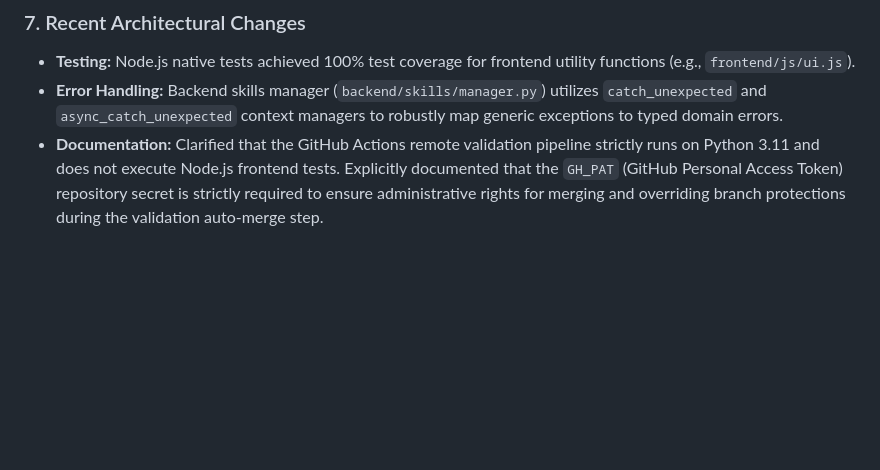
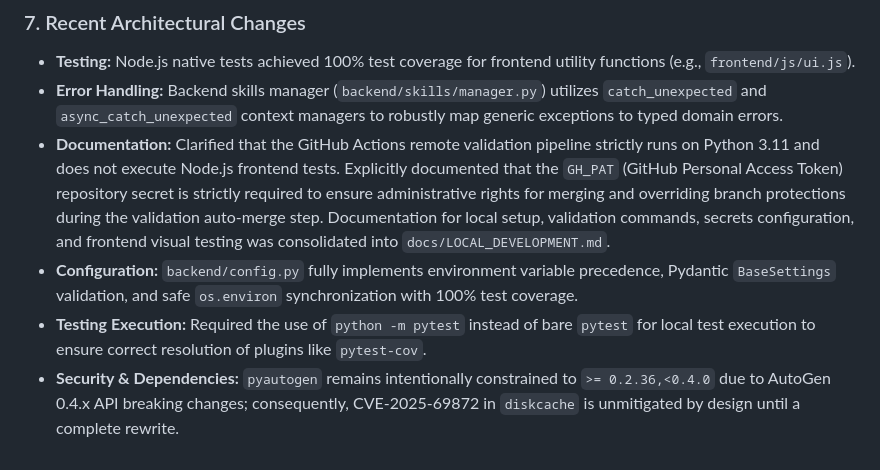
Before and after one commit to Helloguys3324/orchestratot, a Markdown page: docs/ARCHITECTURE_STATE.md, the part around the change. Drawn GitHub-style; blank space fills up the shorter version.

Commit message:
ai-factory(reviewer): Review code quality
Updated `docs/ARCHITECTURE_STATE.md` to capture recent technical decisions and structural changes from recent pull requests. This includes documenting the consolidation of local setup documentation into `LOCAL_DEVELOPMENT.md`, environment variable configuration handling via Pydantic `BaseSettings`, the required use of `python -m pytest` for testing, and the intentional constraint on `pyautogen` versions which leaves CVE-2025-69872 unmitigated by design.

```diff
--- a/docs/ARCHITECTURE_STATE.md
+++ b/docs/ARCHITECTURE_STATE.md
@@ -61,4 +61,7 @@ The repository is structured into the following directories:
 ### 7. Recent Architectural Changes
 - **Testing:** Node.js native tests achieved 100% test coverage for frontend utility functions (e.g., `frontend/js/ui.js`).
 - **Error Handling:** Backend skills manager (`backend/skills/manager.py`) utilizes `catch_unexpected` and `async_catch_unexpected` context managers to robustly map generic exceptions to typed domain errors.
-- **Documentation:** Clarified that the GitHub Actions remote validation pipeline strictly runs on Python 3.11 and does not execute Node.js frontend tests. Explicitly documented that the `GH_PAT` (GitHub Personal Access Token) repository secret is strictly required to ensure administrative rights for merging and overriding branch protections during the validation auto-merge step.
+- **Documentation:** Clarified that the GitHub Actions remote validation pipeline strictly runs on Python 3.11 and does not execute Node.js frontend tests. Explicitly documented that the `GH_PAT` (GitHub Personal Access Token) repository secret is strictly required to ensure administrative rights for merging and overriding branch protections during the validation auto-merge step. Documentation for local setup, validation commands, secrets configuration, and frontend visual testing was consolidated into `docs/LOCAL_DEVELOPMENT.md`.
+- **Configuration:** `backend/config.py` fully implements environment variable precedence, Pydantic `BaseSettings` validation, and safe `os.environ` synchronization with 100% test coverage.
+- **Testing Execution:** Required the use of `python -m pytest` instead of bare `pytest` for local test execution to ensure correct resolution of plugins like `pytest-cov`.
+- **Security & Dependencies:** `pyautogen` remains intentionally constrained to `>= 0.2.36,<0.4.0` due to AutoGen 0.4.x API breaking changes; consequently, CVE-2025-69872 in `diskcache` is unmitigated by design until a complete rewrite.
```
